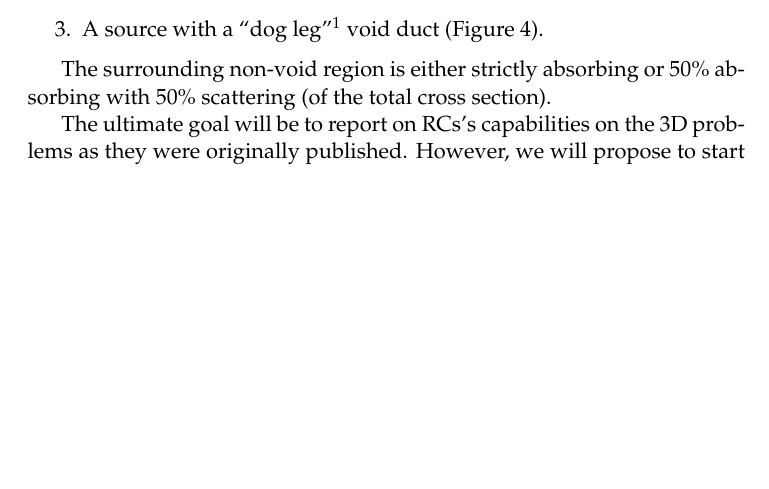
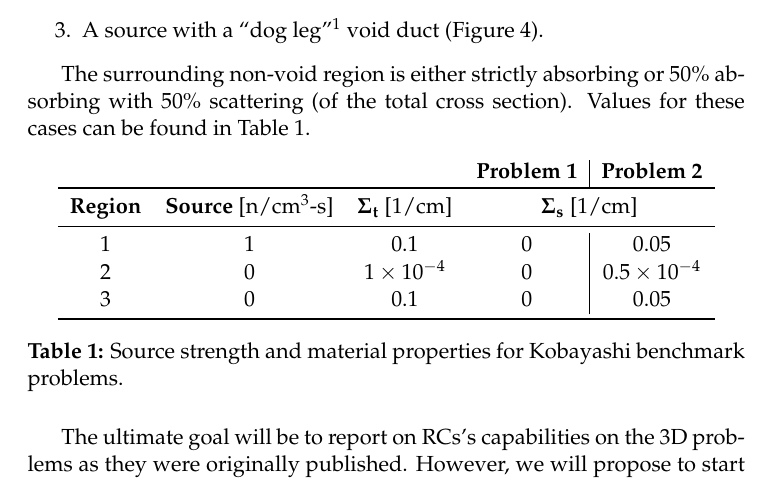
Before and after one commit to arfc/uiuc-arfc-2025-02, a LaTeX document (title.tex, which reads src/3-proposed-work/benchmarks.tex): part of page 14 of 19, cut so that both start at the same text, the shorter picture padded with empty space. Compiled offline with pdfLaTeX.

Commit message:
add table of benchmark system parameters

```diff
--- a/src/3-proposed-work/benchmarks.tex
+++ b/src/3-proposed-work/benchmarks.tex
@@ -73,8 +73,25 @@ These benchmarks consist of three geometries:
     \caption{Third Kobayashi benchmark (taken from~\cite{kobayashi3DRADIATIONRANSPORT2000}).}
     \label{fig:third-kobayashi}
 \end{figure}
-% Add images!
 The surrounding non-void region is either strictly absorbing or 50\% absorbing with 50\% scattering (of the total cross section).
+Values for these cases can be found in \cref{tab:kobayashi-source-and-mat-props}.
+\begin{table}[htb!]
+    \centering
+    \begin{tabular}{cccc|c}
+    &&&\textbf{Problem 1}&\textbf{Problem 2}\\
+    \toprule
+    \textbf{Region}& \textbf{Source} [n/cm\textsuperscript{3}-s]& $\mathbf{\Sigma_t}$ [1/cm]&\multicolumn{2}{c}{$\mathbf{\Sigma_s}$ [1/cm]}\\
+    \midrule
+    1&1&0.1&0&0.05\\
+    2&0&$1\times 10^{-4}$&0&$0.5\times 10^{-4}$\\
+    3&0&0.1&0&0.05\\
+    \bottomrule
+\end{tabular}
+    \caption{Source strength and material properties for Kobayashi benchmark problems.}
+    \label{tab:kobayashi-source-and-mat-props}
+\end{table}
+
+
 
 The ultimate goal will be to report on \glspl{rc}'s capabilities on the 3D problems as they were originally published.
 However, we will propose to start with 2D ``flattened'' versions of these problems for a proof-of-concept internally, then move on to 3D implementation.
--- a/title.tex
+++ b/title.tex
@@ -78,6 +78,7 @@
 \usepackage[noabbrev,capitalize]{cleveref}
 
 \usepackage{subcaption}
+\usepackage{booktabs}
 
 \usepackage[acronym,toc]{glossaries}
 \loadglsentries{acros}
```
